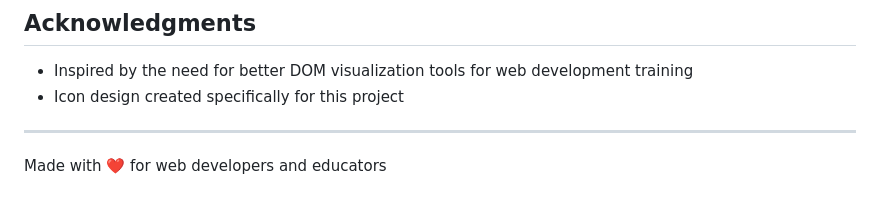
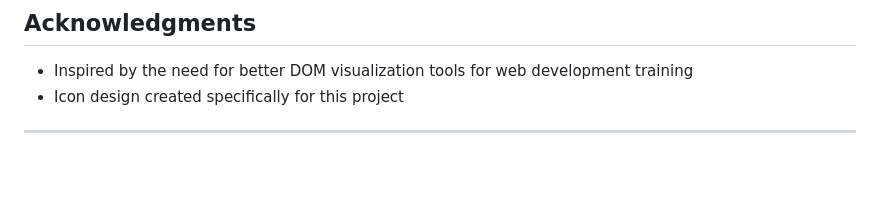
Before and after one commit to Atharva-Gundawar/dom-explorer, a Markdown page: README.md, the part around the change. Drawn GitHub-style; blank space fills up the shorter version.

Commit message:
Removed hallucinations smh

```diff
--- a/README.md
+++ b/README.md
@@ -139,5 +139,3 @@ MIT License - See the [LICENSE](LICENSE) file for details.
 - Icon design created specifically for this project
 
 ---
-
-Made with ❤️ for web developers and educators
```
